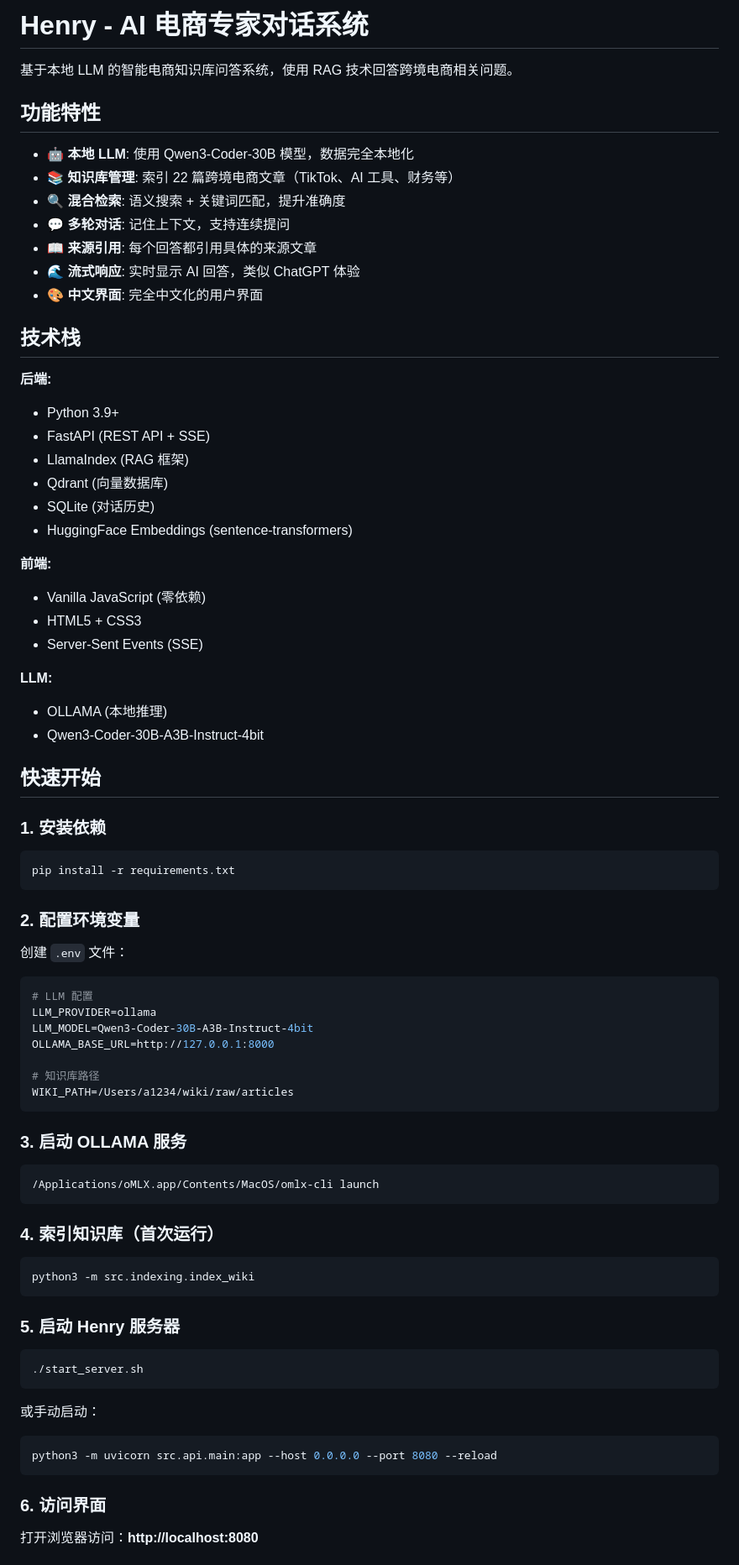
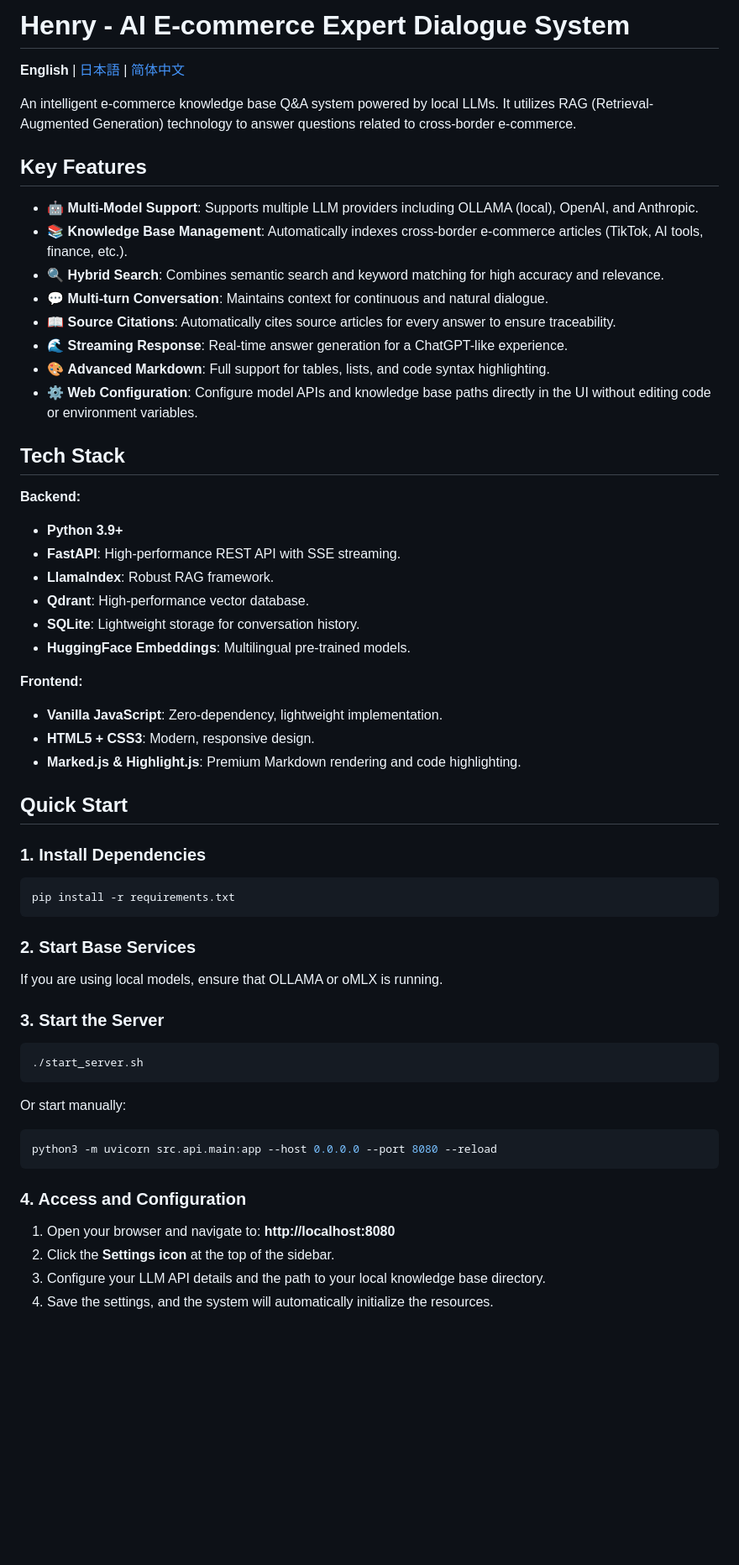
Before and after one commit to ghostGDR/EcoMind, a Markdown page: README.md, the part around one of its changes. Shown at 84% size. Rendered like a GitHub page; blank space fills up the shorter version.

Commit message:
docs: rewrite README to English, add internationalization support, and update project documentation.

````diff
--- a/README.md
+++ b/README.md
@@ -1,83 +1,63 @@
-# Henry - AI 电商专家对话系统
+# Henry - AI E-commerce Expert Dialogue System
 
-基于本地 LLM 的智能电商知识库问答系统，使用 RAG 技术回答跨境电商相关问题。
+**English** | [日本語](./README_ja.md) | [简体中文](./README_zh.md)
 
-## 功能特性
+An intelligent e-commerce knowledge base Q&A system powered by local LLMs. It utilizes RAG (Retrieval-Augmented Generation) technology to answer questions related to cross-border e-commerce.
 
-- 🤖 **本地 LLM**: 使用 Qwen3-Coder-30B 模型，数据完全本地化
-- 📚 **知识库管理**: 索引 22 篇跨境电商文章（TikTok、AI 工具、财务等）
-- 🔍 **混合检索**: 语义搜索 + 关键词匹配，提升准确度
-- 💬 **多轮对话**: 记住上下文，支持连续提问
-- 📖 **来源引用**: 每个回答都引用具体的来源文章
-- 🌊 **流式响应**: 实时显示 AI 回答，类似 ChatGPT 体验
-- 🎨 **中文界面**: 完全中文化的用户界面
+## Key Features
 
-## 技术栈
+- 🤖 **Multi-Model Support**: Supports multiple LLM providers including OLLAMA (local), OpenAI, and Anthropic.
+- 📚 **Knowledge Base Management**: Automatically indexes cross-border e-commerce articles (TikTok, AI tools, finance, etc.).
+- 🔍 **Hybrid Search**: Combines semantic search and keyword matching for high accuracy and relevance.
+- 💬 **Multi-turn Conversation**: Maintains context for continuous and natural dialogue.
+- 📖 **Source Citations**: Automatically cites source articles for every answer to ensure traceability.
+- 🌊 **Streaming Response**: Real-time answer generation for a ChatGPT-like experience.
+- 🎨 **Advanced Markdown**: Full support for tables, lists, and code syntax highlighting.
+- ⚙️ **Web Configuration**: Configure model APIs and knowledge base paths directly in the UI without editing code or environment variables.
 
-**后端:**
-- Python 3.9+
-- FastAPI (REST API + SSE)
-- LlamaIndex (RAG 框架)
-- Qdrant (向量数据库)
-- SQLite (对话历史)
-- HuggingFace Embeddings (sentence-transformers)
+## Tech Stack
 
-**前端:**
-- Vanilla JavaScript (零依赖)
-- HTML5 + CSS3
-- Server-Sent Events (SSE)
+**Backend:**
+- **Python 3.9+**
+- **FastAPI**: High-performance REST API with SSE streaming.
+- **LlamaIndex**: Robust RAG framework.
+- **Qdrant**: High-performance vector database.
+- **SQLite**: Lightweight storage for conversation history.
+- **HuggingFace Embeddings**: Multilingual pre-trained models.
 
-**LLM:**
-- OLLAMA (本地推理)
-- Qwen3-Coder-30B-A3B-Instruct-4bit
+**Frontend:**
+- **Vanilla JavaScript**: Zero-dependency, lightweight implementation.
+- **HTML5 + CSS3**: Modern, responsive design.
+- **Marked.js & Highlight.js**: Premium Markdown rendering and code highlighting.
 
-## 快速开始
+## Quick Start
 
-### 1. 安装依赖
+### 1. Install Dependencies
 
 ```bash
 pip install -r requirements.txt
 ```
 
-### 2. 配置环境变量
+### 2. Start Base Services
 
-创建 `.env` 文件：
+If you are using local models, ensure that OLLAMA or oMLX is running.
 
-```bash
-# LLM 配置
-LLM_PROVIDER=ollama
-LLM_MODEL=Qwen3-Coder-30B-A3B-Instruct-4bit
-OLLAMA_BASE_URL=http://127.0.0.1:8000
-
-# 知识库路径
-WIKI_PATH=/Users/a1234/wiki/raw/articles
-```
-
-### 3. 启动 OLLAMA 服务
-
-```bash
-/Applications/oMLX.app/Contents/MacOS/omlx-cli launch
-```
-
-### 4. 索引知识库（首次运行）
-
-```bash
-python3 -m src.indexing.index_wiki
-```
-
-### 5. 启动 Henry 服务器
+### 3. Start the Server
 
 ```bash
 ./start_server.sh
 ```
 
-或手动启动：
+Or start manually:
 
 ```bash
 python3 -m uvicorn src.api.main:app --host 0.0.0.0 --port 8080 --reload
 ```
 
-### 6. 访问界面
+### 4. Access and Configuration
 
-打开浏览器访问：**http://localhost:8080**
+1. Open your browser and navigate to: **http://localhost:8080**
+2. Click the **Settings icon** at the top of the sidebar.
+3. Configure your LLM API details and the path to your local knowledge base directory.
+4. Save the settings, and the system will automatically initialize the resources.
 
````
Also changed, not shown: other parts of README.md (+12 -126 lines), README_ja.md (added, +86 -0 lines), README_zh.md (added, +86 -0 lines).
